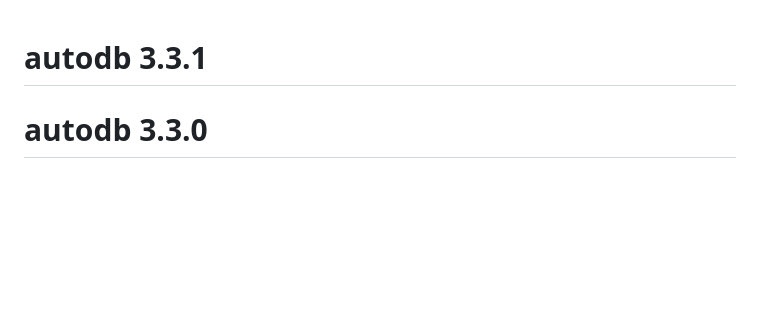
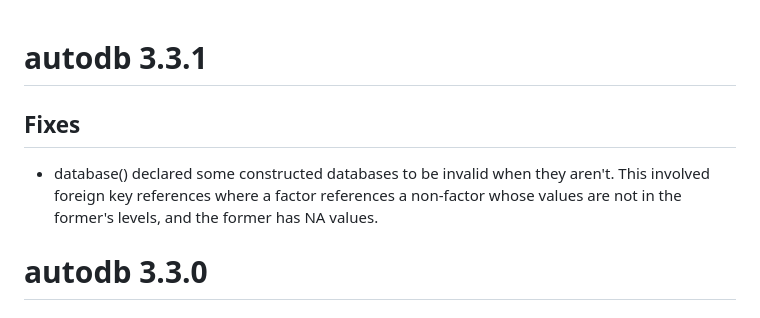
Before and after one commit to CharnelMouse/autodb, a Markdown page: NEWS.md, the part around the change. Rendered like a GitHub page; blank space fills up the shorter version.

Commit message:
Update NEWS

```diff
--- a/NEWS.md
+++ b/NEWS.md
@@ -1,4 +1,8 @@
 # autodb 3.3.1
+
+## Fixes
+
+* database() declared some constructed databases to be invalid when they aren't. This involved foreign key references where a factor references a non-factor whose values are not in the former's levels, and the former has NA values.
 
 # autodb 3.3.0
 
```
